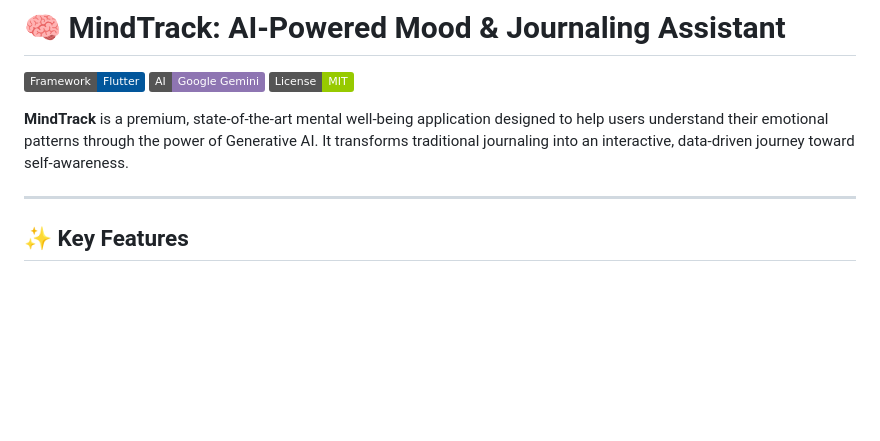
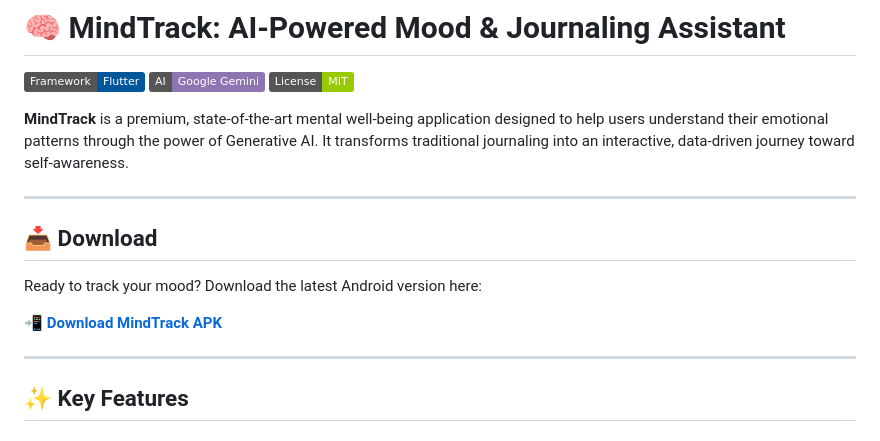
Before and after one commit to garaahmad/MindTrack, a Markdown page: README.md, the part around the change. GitHub-like rendering; badges without logos; blank space fills up the shorter version.

Commit message:
Add APK download link to README

```diff
--- a/README.md
+++ b/README.md
@@ -5,6 +5,14 @@
 [![License](https://img.shields.io/badge/License-MIT-green.svg)](LICENSE)
 
 **MindTrack** is a premium, state-of-the-art mental well-being application designed to help users understand their emotional patterns through the power of Generative AI. It transforms traditional journaling into an interactive, data-driven journey toward self-awareness.
+
+---
+
+## 📥 Download
+
+Ready to track your mood? Download the latest Android version here:
+
+[**📲 Download MindTrack APK**](https://drive.google.com/file/d/1jewAg01KfBquNlniepsAAusCaAVdUU2d/view?usp=drive_link)
 
 ---
 
```
